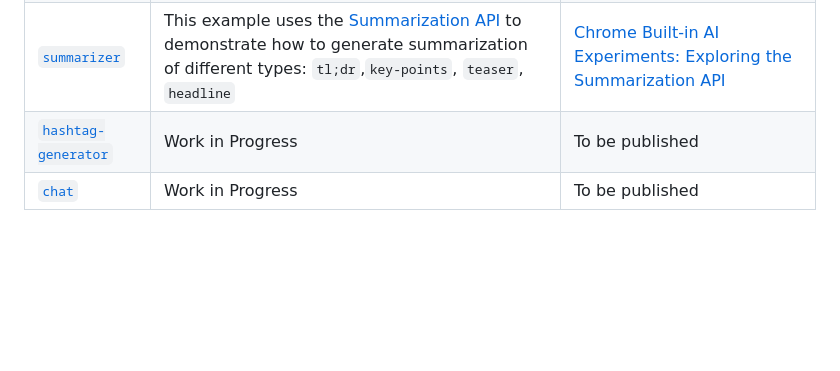
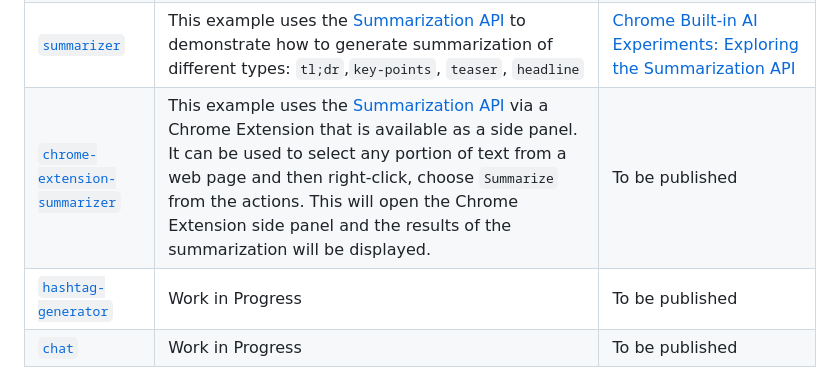
Before and after one commit to nikjft/chrome-built-in-ai-experiments, a Markdown page: README.md, the part around the change. Drawn GitHub-style; blank space fills up the shorter version.

```diff
--- a/README.md
+++ b/README.md
@@ -26,5 +26,6 @@ Apart from the Prompt API, there are various other APIs enabled and their indivi
 | [`sentiment-analysis`](sentiment-analysis) | The [Prompt API](https://developer.chrome.com/docs/ai/built-in-apis#prompt_api) is used to process the reviews provided by the user and it is classified into positive or negative.| [Get Started with Chrome Built-in AI : Access Gemini Nano Model locall](https://medium.com/google-cloud/get-started-with-chrome-built-in-ai-access-gemini-nano-model-locally-11bacf235514) |
 | [`bug-reporter`](bug-reporter) |The [Prompt API](https://developer.chrome.com/docs/ai/built-in-apis#prompt_api) is used to get the summary based on the bug description. There is a `tooltip` version that displays a tooltip with the summary, if you hover over the title or the description.| [Using Chrome Built-in AI Nano models to add AI features to existing Web Applications](https://iromin.medium.com/using-chrome-built-in-ai-nano-models-to-add-ai-features-to-existing-web-applications-e4abe712b26c) |
 | [`summarizer`](summarizer) | This example uses the [Summarization API](https://docs.google.com/document/d/1Bvd6cU9VIEb7kHTAOCtmmHNAYlIZdeNmV7Oy-2CtimA/edit?tab=t.0) to demonstrate how to generate summarization of different types: `tl;dr`,`key-points`, `teaser`, `headline`| [Chrome Built-in AI Experiments: Exploring the Summarization API](https://iromin.medium.com/chrome-built-in-ai-experiments-exploring-the-summarization-api-517c54ab0016) |
+| [`chrome-extension-summarizer`](chrome-extension-summarizer) | This example uses the [Summarization API](https://docs.google.com/document/d/1Bvd6cU9VIEb7kHTAOCtmmHNAYlIZdeNmV7Oy-2CtimA/edit?tab=t.0) via a Chrome Extension that is available as a side panel. It can be used to select any portion of text from a web page and then right-click, choose `Summarize` from the actions. This will open the Chrome Extension side panel and the results of the summarization will be displayed. | To be published |
 | [`hashtag-generator`](hashtag-generator) | Work in Progress| To be published |
 | [`chat`](chat) | Work in Progress| To be published |
```
